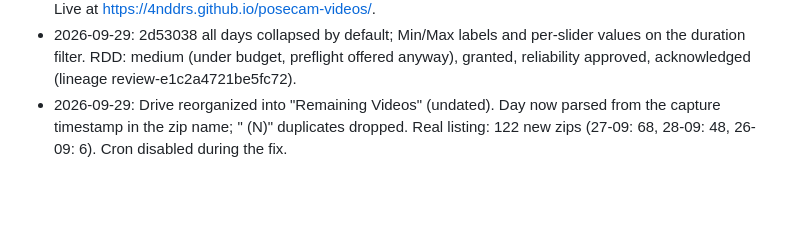
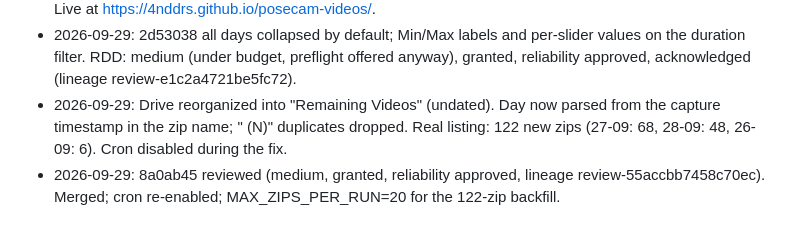
Before and after one commit to 4nddrs/posecam-videos, a Markdown page: odd/tasks/video-gallery.md, the part around the change. GitHub-like rendering; blank space fills up the shorter version.

Commit message:
docs(odd): record capture-date fix evidence

```diff
--- a/odd/tasks/video-gallery.md
+++ b/odd/tasks/video-gallery.md
@@ -80,3 +80,4 @@ User wants per-video thumbnails that work in Firefox-based browsers. Camera MP4s
 - 2026-09-28: Phase 3 merged 95621ac. Duration backfill complete: 50/50 videos with poster and duration. Live at https://4nddrs.github.io/posecam-videos/.
 - 2026-09-29: 2d53038 all days collapsed by default; Min/Max labels and per-slider values on the duration filter. RDD: medium (under budget, preflight offered anyway), granted, reliability approved, acknowledged (lineage review-e1c2a4721be5fc72).
 - 2026-09-29: Drive reorganized into "Remaining Videos" (undated). Day now parsed from the capture timestamp in the zip name; " (N)" duplicates dropped. Real listing: 122 new zips (27-09: 68, 28-09: 48, 26-09: 6). Cron disabled during the fix.
+- 2026-09-29: 8a0ab45 reviewed (medium, granted, reliability approved, lineage review-55accbb7458c70ec). Merged; cron re-enabled; MAX_ZIPS_PER_RUN=20 for the 122-zip backfill.
```
